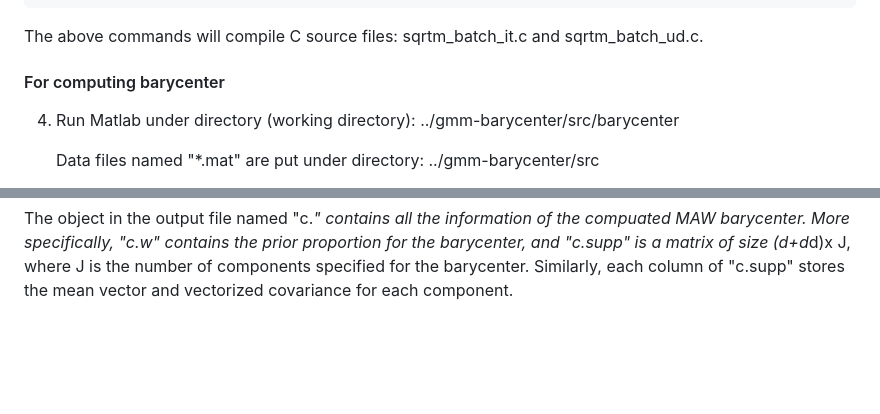
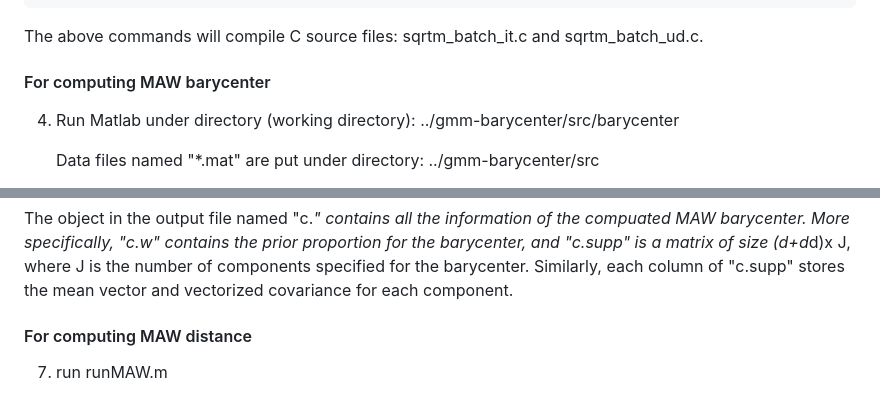
Before and after one commit to llin-lab/MAW, a Markdown page: README.md, 2 parts joined by grey strips. GitHub-like rendering; blank space fills up the shorter version.

````diff
--- a/README.md
+++ b/README.md
@@ -20,7 +20,7 @@ mex -v CLIBS="$CLIBS -lstdc++ -framework Accelerate" sqrtm_batch_ud.c
 ```
 
 The above commands will compile C source files: sqrtm_batch_it.c and sqrtm_batch_ud.c.
-#### For computing barycenter
+#### For computing MAW barycenter
 4. Run Matlab under directory (working directory): ../gmm-barycenter/src/barycenter
 
    Data files named "*.mat" are put under directory: ../gmm-barycenter/src
@@ -38,3 +38,7 @@ stride: It is an integer vector of the form (J_1,...,J_N).
 After running barycenter_md.m, it will output a matlab data file.
 
 The object in the output file named "c.*" contains all the information of the compuated MAW barycenter. More specifically, "c.w" contains the prior proportion for the barycenter, and "c.supp" is a matrix of size (d+d*d)x J, where J is the number of components specified for the barycenter. Similarly, each column of "c.supp" stores the mean vector and vectorized covariance for each component.
+
+#### For computing MAW distance
+
+7. run runMAW.m
````
